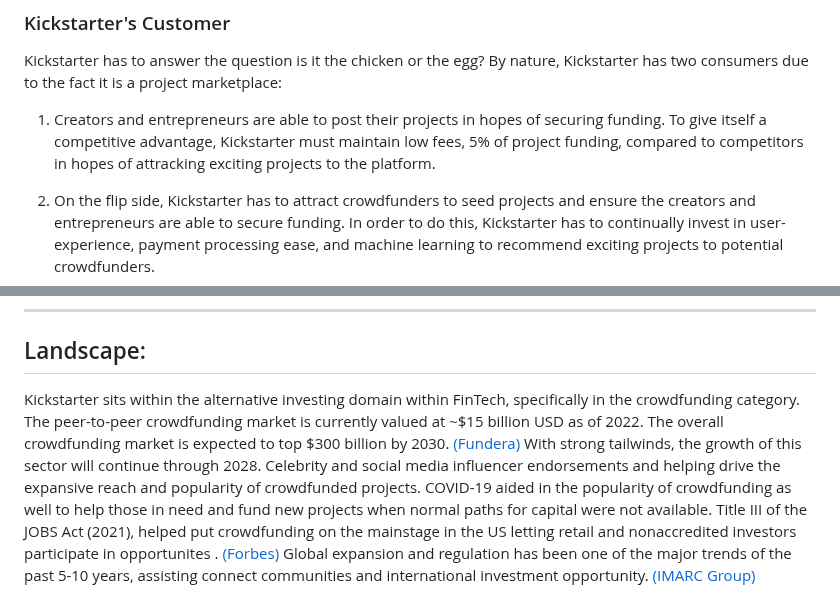
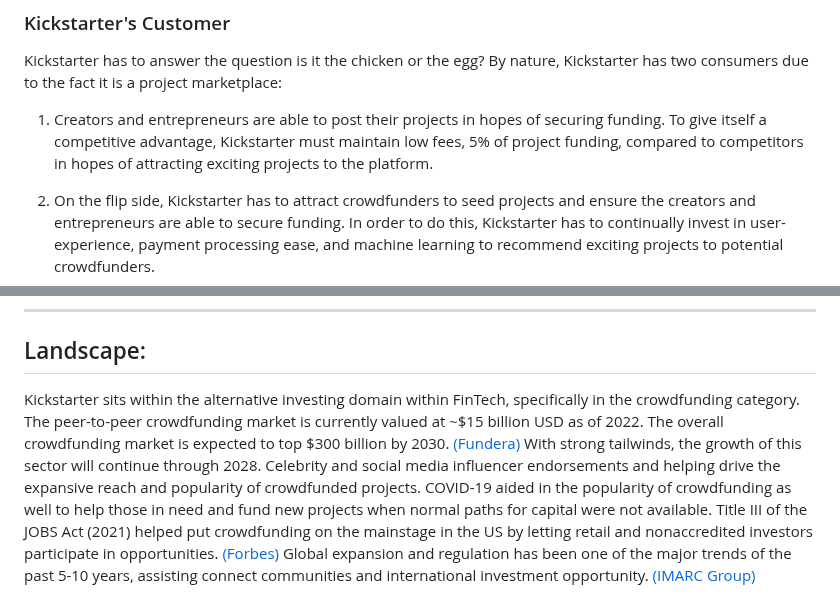
Before and after one commit to dakunkel/Module_1_Challenge, a Markdown page: README.md, 2 parts joined by grey strips. Drawn GitHub-style.

```diff
--- a/README.md
+++ b/README.md
@@ -25,7 +25,7 @@ With most projects, when an investor funds the project, their money comes with d
 
 ### Kickstarter's Customer
 Kickstarter has to answer the question is it the chicken or the egg? By nature, Kickstarter has two consumers due to the fact it is a project marketplace:
-1. Creators and entrepreneurs are able to post their projects in hopes of securing funding.  To give itself a competitive advantage, Kickstarter must maintain low fees, 5% of project funding, compared to competitors in hopes of attracking exciting projects to the platform.
+1. Creators and entrepreneurs are able to post their projects in hopes of securing funding.  To give itself a competitive advantage, Kickstarter must maintain low fees, 5% of project funding, compared to competitors in hopes of attracting exciting projects to the platform.
 
 2. On the flip side, Kickstarter has to attract crowdfunders to seed projects and ensure the creators and entrepreneurs are able to secure funding.  In order to do this, Kickstarter has to continually invest in user-experience, payment processing ease, and machine learning to recommend exciting projects to potential crowdfunders.
 
@@ -62,7 +62,7 @@ module.exports = (event) => {
 
 ## Landscape:
 
-Kickstarter sits within the alternative investing domain within FinTech, specifically in the crowdfunding category.  The peer-to-peer crowdfunding market is currently valued at ~$15 billion USD as of 2022.  The overall crowdfunding market is expected to top $300 billion by 2030. [(Fundera)](https://www.fundera.com/resources/crowdfunding-statistics) With strong tailwinds, the growth of this sector will continue through 2028.  Celebrity and social media influencer endorsements and helping drive the expansive reach and popularity of crowdfunded projects.  COVID-19 aided in the popularity of crowdfunding as well to help those in need and fund new projects when normal paths for capital were not available.  Title III of the JOBS Act (2021), helped put crowdfunding on the mainstage in the US letting retail and nonaccredited investors participate in opportunites .  [(Forbes)](https://www.forbes.com/sites/forbesagencycouncil/2021/12/20/the-meteoric-rise-of-equity-crowdfunding/?sh=684adf224d41) Global expansion and regulation has been one of the major trends of the past 5-10 years, assisting connect communities and international investment opportunity. [(IMARC Group)](https://www.imarcgroup.com/crowdfunding-market)
+Kickstarter sits within the alternative investing domain within FinTech, specifically in the crowdfunding category.  The peer-to-peer crowdfunding market is currently valued at ~$15 billion USD as of 2022.  The overall crowdfunding market is expected to top $300 billion by 2030. [(Fundera)](https://www.fundera.com/resources/crowdfunding-statistics) With strong tailwinds, the growth of this sector will continue through 2028.  Celebrity and social media influencer endorsements and helping drive the expansive reach and popularity of crowdfunded projects.  COVID-19 aided in the popularity of crowdfunding as well to help those in need and fund new projects when normal paths for capital were not available.  Title III of the JOBS Act (2021) helped put crowdfunding on the mainstage in the US by letting retail and nonaccredited investors participate in opportunities.  [(Forbes)](https://www.forbes.com/sites/forbesagencycouncil/2021/12/20/the-meteoric-rise-of-equity-crowdfunding/?sh=684adf224d41) Global expansion and regulation has been one of the major trends of the past 5-10 years, assisting connect communities and international investment opportunity. [(IMARC Group)](https://www.imarcgroup.com/crowdfunding-market)
 
 ![Peer to Peer Lending Market Size 2021 to 2023](https://github.com/dakunkel/Module_1_Challenge/blob/9b474e007c98823f08142dd98889f946bf8cfd6e/Images/Peer-to-Peer-(P2P)-Lending-Market-Size-2021-to-2030.jpg)
 
```
Also changed, not shown: other parts of README.md (+24 -55 lines).
